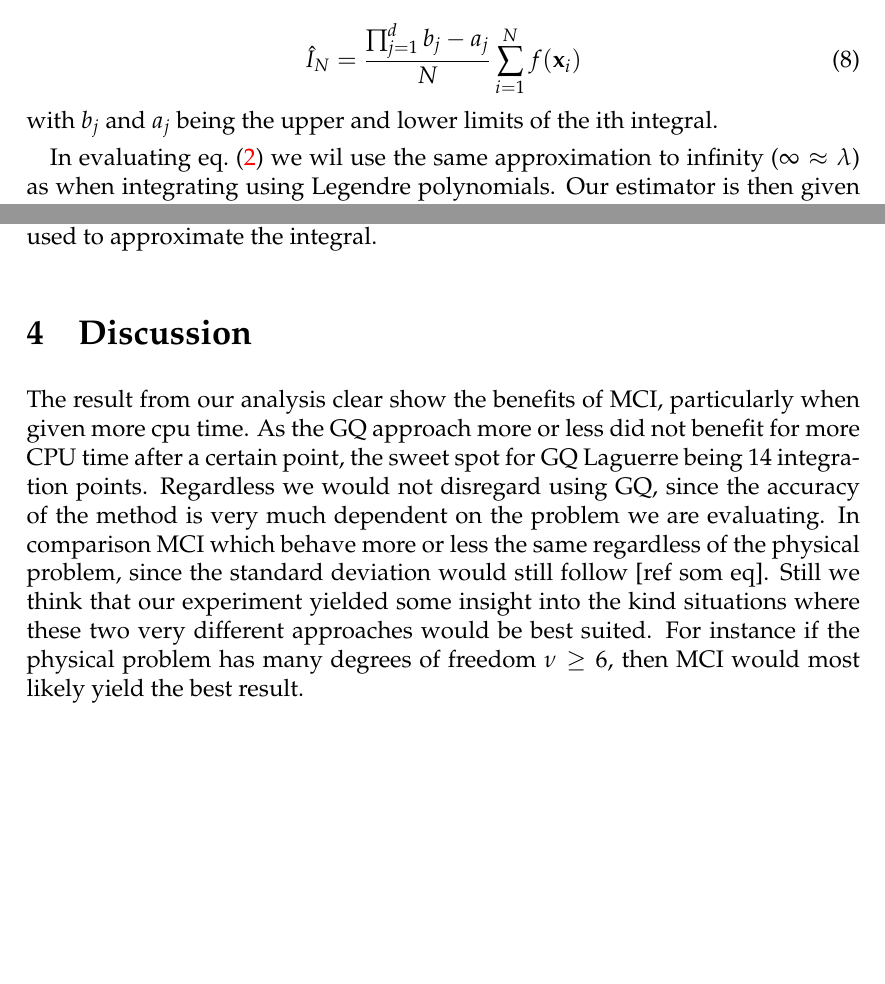
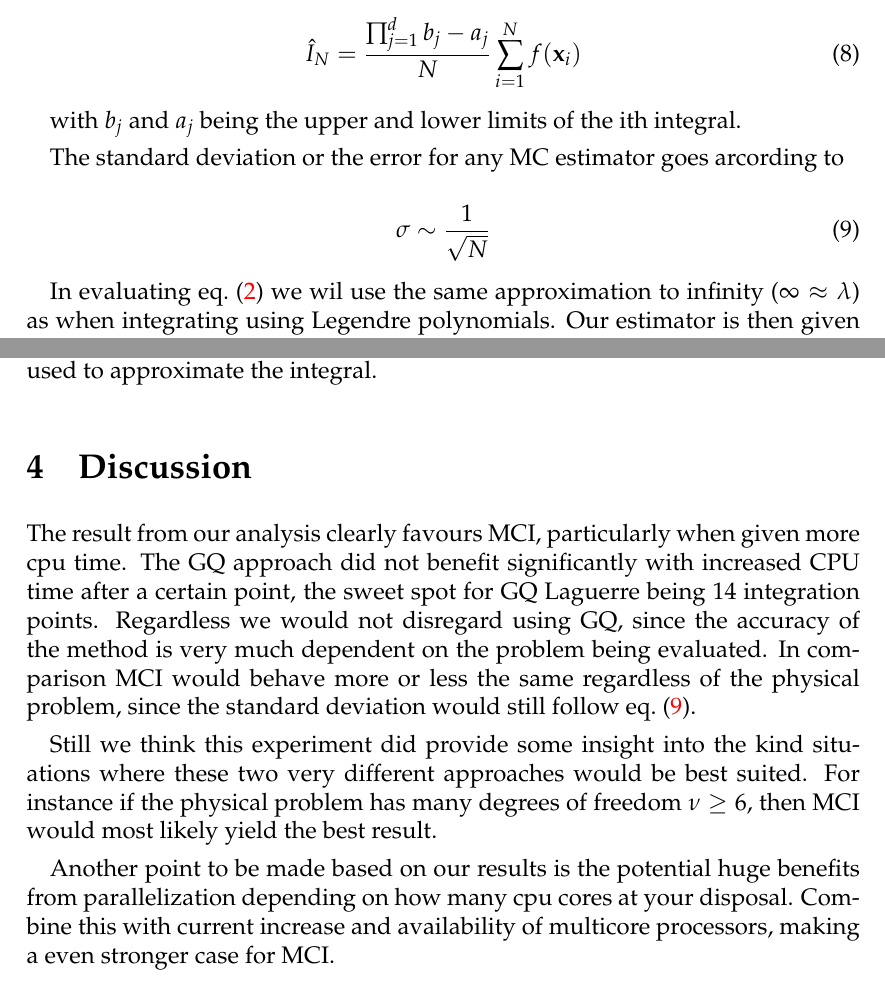
Before and after one commit to ejgal/FYS4150, a LaTeX document (Project3/latex/main.tex, which reads Project3/latex/discussion.tex, Project3/latex/methods.tex): two parts of pages 4 and 10 of 11, joined at a grey line, cut so that both start at the same text, the shorter picture padded with empty space. Compiled offline with pdfLaTeX.

Commit message:
update discussion

```diff
--- a/Project3/latex/discussion.tex
+++ b/Project3/latex/discussion.tex
@@ -1,12 +1,19 @@
 \section{Discussion}
-The result from our analysis clear show the benefits of MCI, particularly when
-given more cpu time. As the GQ approach more or less did not benefit for more
+The result from our analysis clearly favours MCI, particularly when
+given more cpu time. The GQ approach did not benefit significantly with
+increased
 CPU time after a certain point, the sweet spot for GQ Laguerre being 14
 integration points. Regardless we would not disregard using GQ, since the
-accuracy of the method is very much dependent on the problem we are evaluating.
-In comparison MCI which behave more or less the same regardless of the physical
-problem, since the standard deviation would still follow [ref som eq]. Still we
-think that our experiment yielded some insight into the kind situations where
+accuracy of the method is very much dependent on the problem being evaluated.
+In comparison MCI would behave more or less the same regardless of the physical
+problem, since the standard deviation would still follow \cref{eq: std}.
+
+Still we think this experiment did provide some insight into the kind situations where
 these two very different approaches would be best suited. For instance if the
 physical problem has many degrees of freedom $\nu \ge 6 $, then MCI would most
 likely yield the best result.
+
+Another point to be made based on our results is the potential huge benefits
+from parallelization depending on how many cpu cores at your disposal. Combine
+this with current increase and availability of multicore processors, making a
+even stronger case for MCI.
--- a/Project3/latex/methods.tex
+++ b/Project3/latex/methods.tex
@@ -92,14 +92,23 @@ To estimate integrals over other intervals we note that the uniform
 distribution on $\brak{a,b}$ has pdf $p(x;a,b) = \frac{1}{b-a}$.
 To keep the estimator unbiased we have to add a factor $(b-a)$, leading to
 $\hat{I}_N = \frac{b-a}{N}\sum_{i=1}^{N}f(x_i)$.
-For an integral of dimension d we get the estimator shown in \cref{eq:estimator_brute}.
+For an integral of dimension d we get the estimator shown in
+\cref{eq:estimator_brute}.
 
 \begin{equation}
   \label{eq:estimator_brute}
   \hat{I}_N
   = \frac{\prod_{j=1}^{d} b_j - a_j }{N}\sum_{i=1}^{N} f(\*x_i)
 \end{equation}
+
 with $b_j$ and $a_j$ being the upper and lower limits of the ith integral.
+
+The standard deviation or the error for any MC estimator goes arcording to
+
+\begin{equation}\label{eq: std}
+  \sigma \sim \frac{1}{\sqrt{N}}
+\end{equation}
+
 
 In evaluating \cref{eq:int} we wil use the same approximation to infinity
 ($\infty \approx \lambda$) as when integrating using Legendre polynomials. Our
```
Also changed, not shown: Project3/latex/results.tex (+2 -2 lines), Project3/latex/methods.tex (4 more changed lines).
